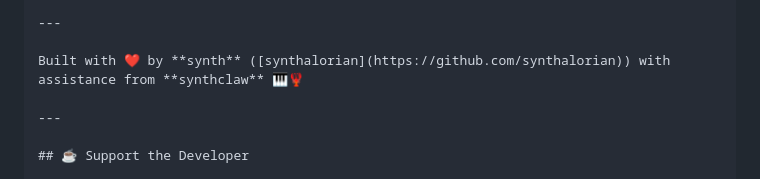
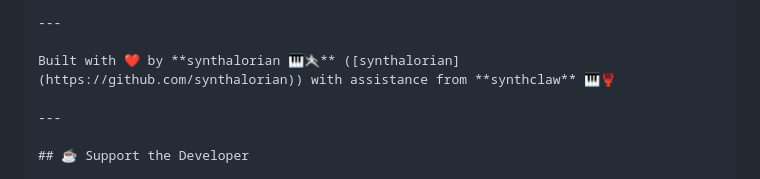
Before and after one commit to synthalorian/Open-Fit, a Markdown page: README.md, the part around the change. GitHub-like rendering.

Commit message:
Update author: synth → synthalorian 🎹🤺

```diff
--- a/README.md
+++ b/README.md
@@ -91,7 +91,7 @@ lib/
 
 ---
 
-Built with ❤️ by **synth** ([synthalorian](https://github.com/synthalorian)) with assistance from **synthclaw** 🎹🦞
+Built with ❤️ by **synthalorian 🎹🤺** ([synthalorian](https://github.com/synthalorian)) with assistance from **synthclaw** 🎹🦞
 
 ---
 
```
